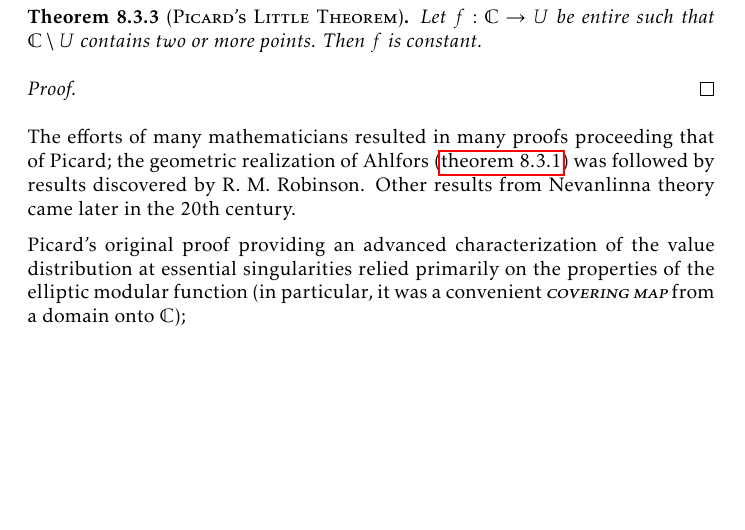
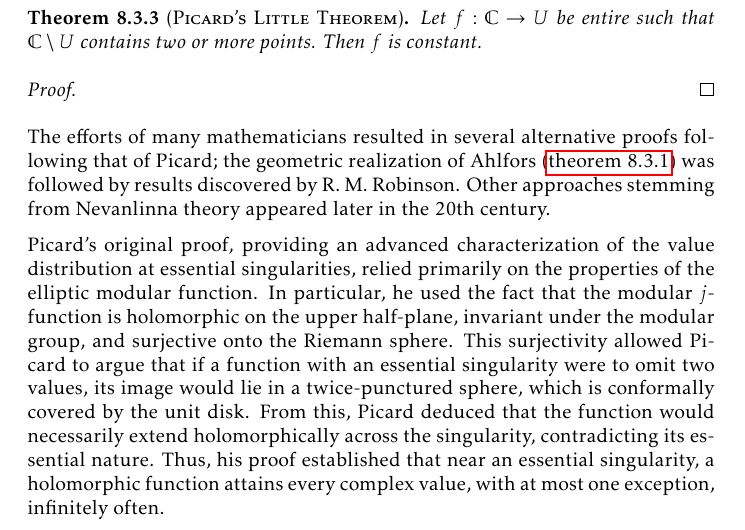
Before and after one commit to slipperking/complex-analysis-latex, a LaTeX document (main.tex): part of page 192 of 203 before the commit and part of page 192 of 204 after it, cut so that both start at the same text, the shorter picture padded with empty space. Compiled offline with pdfLaTeX.

Commit message:
overleaf_to_git (Tue Sep 30 00:29:07 2025 -0700): update main.tex from r22525 to r22526

```diff
--- a/main.tex
+++ b/main.tex
@@ -4235,9 +4235,9 @@ Picard's Great Theorem is also a generalization of Picard's Little Theorem (\cre
 \begin{proof}
 
 \end{proof}
-The efforts of many mathematicians resulted in many proofs proceeding that of Picard; the geometric realization of Ahlfors (\cref{thm:schwarzahlforspick}) was followed by results discovered by R. M. Robinson. Other results from Nevanlinna theory came later in the 20th century.
-
-Picard's original proof providing an advanced characterization of the value distribution at essential singularities relied primarily on the properties of the elliptic modular function (in particular, it was a convenient \textscsl{covering map} from a domain onto \(\mathbb{C}\));
+The efforts of many mathematicians resulted in several alternative proofs following that of Picard; the geometric realization of Ahlfors (\cref{thm:schwarzahlforspick}) was followed by results discovered by R. M. Robinson. Other approaches stemming from Nevanlinna theory appeared later in the 20th century.
+
+Picard's original proof, providing an advanced characterization of the value distribution at essential singularities, relied primarily on the properties of the elliptic modular function. In particular, he used the fact that the modular \(j\)-function is holomorphic on the upper half-plane, invariant under the modular group, and surjective onto the Riemann sphere. This surjectivity allowed Picard to argue that if a function with an essential singularity were to omit two values, its image would lie in a twice-punctured sphere, which is conformally covered by the unit disk. From this, Picard deduced that the function would necessarily extend holomorphically across the singularity, contradicting its essential nature. Thus, his proof established that near an essential singularity, a holomorphic function attains every complex value, with at most one exception, infinitely often.
 \section{A Glimpse into the Function Theory of Multiple Complex Variables}\label{sec:multivariatecomplexanalysis}
 As in the single-variable case, there exist natural extensions of the definitions of holomorphy and of derivatives, as well as direct analogs of integral theorems.
 
```
